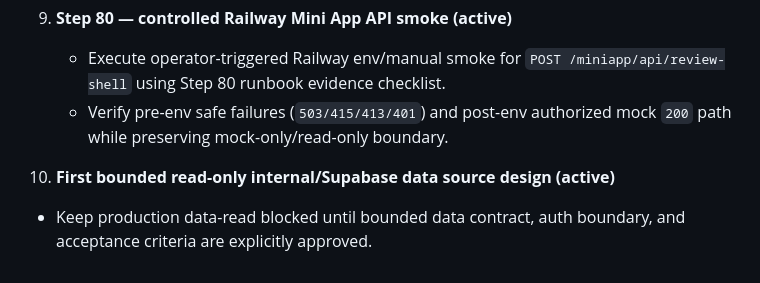
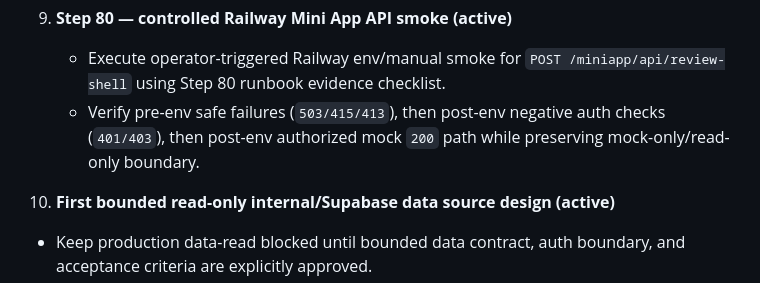
Before and after one commit to tabcheng/ai-hk-invest-system, a Markdown page: docs/backlog.md, the part around the change. Drawn GitHub-style.

Commit message:
docs: fix step 80 phase expectations in backlog and status

```diff
--- a/docs/backlog.md
+++ b/docs/backlog.md
@@ -43,7 +43,7 @@ Prioritization:
 
 9. **Step 80 — controlled Railway Mini App API smoke (active)**
    - Execute operator-triggered Railway env/manual smoke for `POST /miniapp/api/review-shell` using Step 80 runbook evidence checklist.
-   - Verify pre-env safe failures (`503/415/413/401`) and post-env authorized mock `200` path while preserving mock-only/read-only boundary.
+   - Verify pre-env safe failures (`503/415/413`), then post-env negative auth checks (`401/403`), then post-env authorized mock `200` path while preserving mock-only/read-only boundary.
 
 10. **First bounded read-only internal/Supabase data source design (active)**
    - Keep production data-read blocked until bounded data contract, auth boundary, and acceptance criteria are explicitly approved.
```
Also changed, not shown: docs/status.md (+1 -1 lines).
